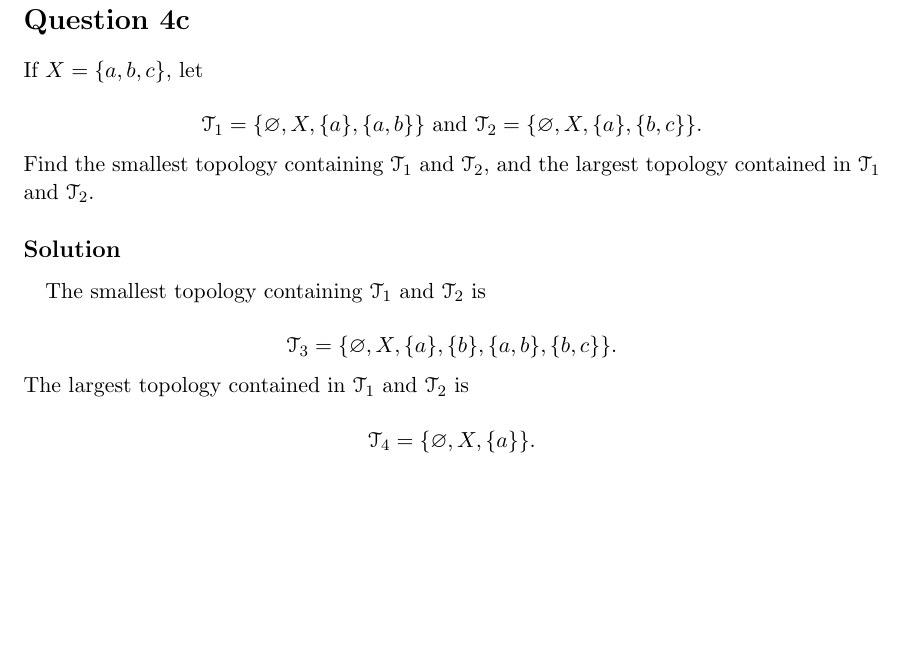
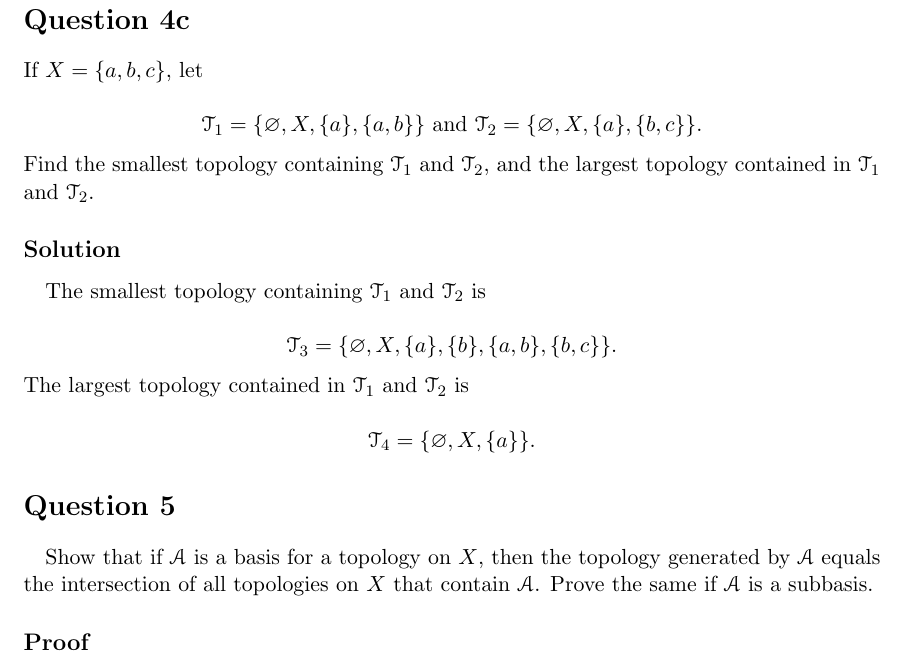
Before and after one commit to ColtonKinstley/Topology, a LaTeX problem sheet (ex13/problemSet13.tex): part of page 4 of 4, cut so that both start at the same text, the shorter picture padded with empty space. Compiled offline with pdfLaTeX.

Commit message:
Question 5.

```diff
--- a/ex13/problemSet13.tex
+++ b/ex13/problemSet13.tex
@@ -174,6 +174,18 @@ The largest topology contained in $ \mathscr{T}_1$ and $\mathscr{T}_2$ is
 
 
 
+%Question 5
+
+\section*{Question 5}
+\paragraph{}
+
+Show that if $\mathscr{A}$ is a basis for a topology on $X$, then the topology generated by $\mathscr{A}$ equals the intersection of all topologies on $X$ that contain $\mathscr{A}$. Prove the same if $\mathscr{A}$ is a subbasis.
+
+\subsection*{Proof}
+
+
+
+
 
 
 
```
Also changed, not shown: ex13/problemSet13.pdf.
